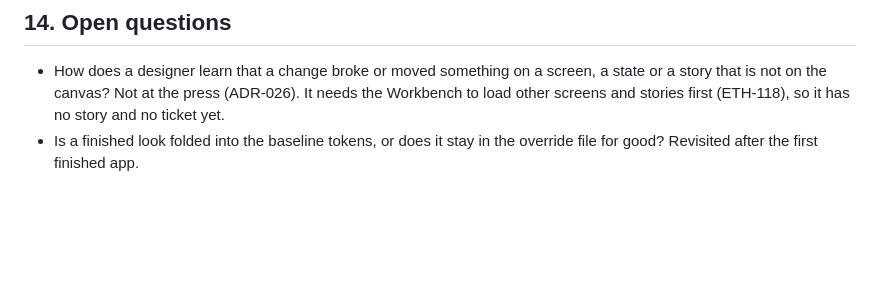
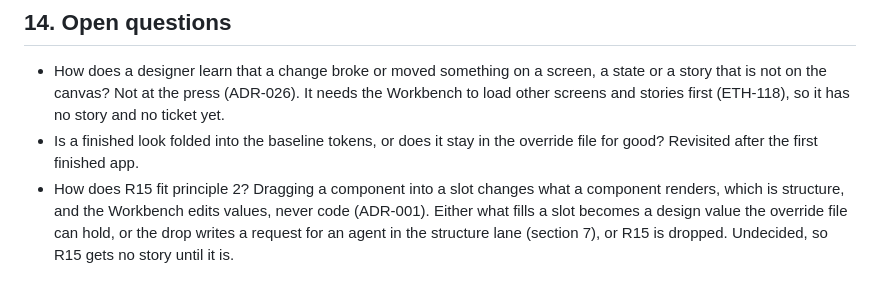
Before and after one commit to mite404/design-workshop, a Markdown page: docs/prd.md, the part around the change. GitHub-like rendering; blank space fills up the shorter version.

Commit message:
docs: question how R15 fits values-only edits
- add an open question: filling a slot changes structure, which
  principle 2 and ADR-001 rule out
- name the three ways out and leave R15 without a story until
  one is chosen

Checks: 100-column and em dash scans on docs/prd.md.
Amp-Thread-ID: https://ampcode.com/threads/T-01a1cb77-b3f0-7646-810b-65c747a9ac27
Co-authored-by: Amp <amp@ampcode.com>

```diff
--- a/docs/prd.md
+++ b/docs/prd.md
@@ -318,3 +318,8 @@ These are Ethan's stated preferences for how the Workbench itself should look an
   other screens and stories first (ETH-118), so it has no story and no ticket yet.
 - Is a finished look folded into the baseline tokens, or does it stay in the override file for
   good? Revisited after the first finished app.
+- How does R15 fit principle 2? Dragging a component into a slot changes what a component
+  renders, which is structure, and the Workbench edits values, never code (ADR-001). Either
+  what fills a slot becomes a design value the override file can hold, or the drop writes a
+  request for an agent in the structure lane (section 7), or R15 is dropped. Undecided, so R15
+  gets no story until it is.
```
